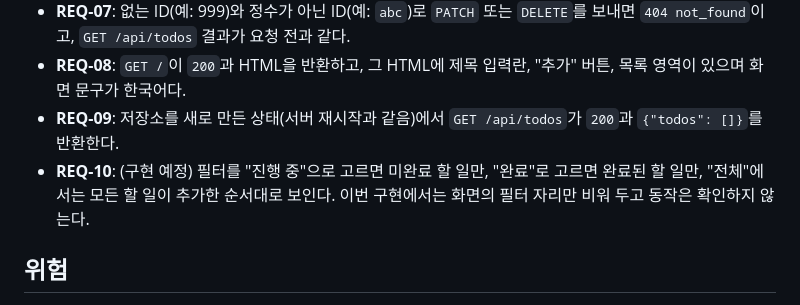
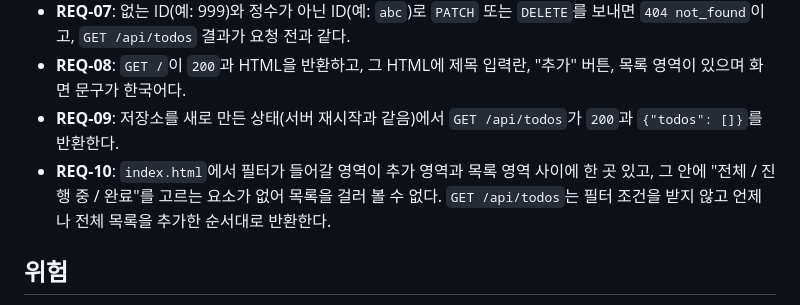
Before and after one commit to jhlim2-forks/symphony-todo-simulation, a Markdown page: docs/design.md, the part around the change. GitHub-like rendering.

Commit message:
docs: 검토 의견 반영 (#4)

```diff
--- a/docs/design.md
+++ b/docs/design.md
@@ -53,7 +53,7 @@
 - **REQ-07**: 없는 ID(예: 999)와 정수가 아닌 ID(예: `abc`)로 `PATCH` 또는 `DELETE`를 보내면 `404 not_found`이고, `GET /api/todos` 결과가 요청 전과 같다.
 - **REQ-08**: `GET /`이 `200`과 HTML을 반환하고, 그 HTML에 제목 입력란, "추가" 버튼, 목록 영역이 있으며 화면 문구가 한국어다.
 - **REQ-09**: 저장소를 새로 만든 상태(서버 재시작과 같음)에서 `GET /api/todos`가 `200`과 `{"todos": []}`를 반환한다.
-- **REQ-10**: (구현 예정) 필터를 "진행 중"으로 고르면 미완료 할 일만, "완료"로 고르면 완료된 할 일만, "전체"에서는 모든 할 일이 추가한 순서대로 보인다. 이번 구현에서는 화면의 필터 자리만 비워 두고 동작은 확인하지 않는다.
+- **REQ-10**: `index.html`에서 필터가 들어갈 영역이 추가 영역과 목록 영역 사이에 한 곳 있고, 그 안에 "전체 / 진행 중 / 완료"를 고르는 요소가 없어 목록을 걸러 볼 수 없다. `GET /api/todos`는 필터 조건을 받지 않고 언제나 전체 목록을 추가한 순서대로 반환한다.
 
 ## 위험
 
```
